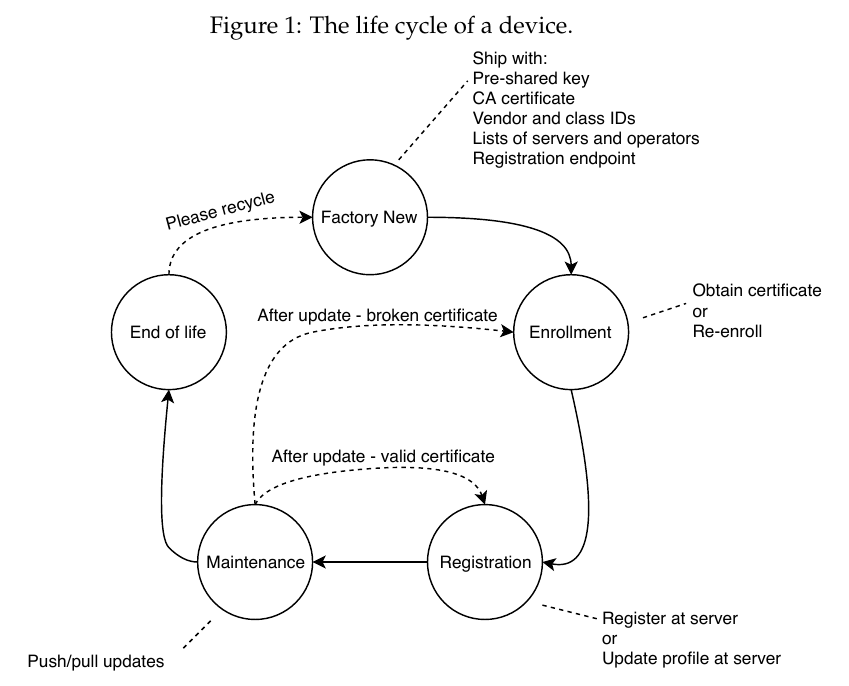
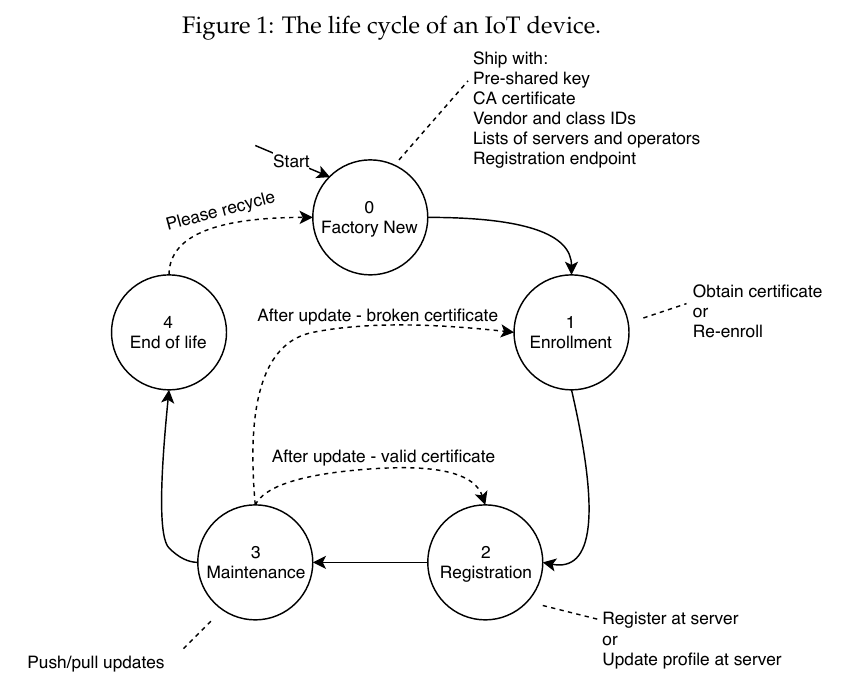
Before and after one commit to SimonCarlson/thesis, a LaTeX document (transcript/3-2-life-cycle.tex): part of page 1 of 3, cut so that both start at the same text. Compiled offline with pdfLaTeX.

Commit message:
Clarified lifecycle figure

```diff
--- a/transcript/3-2-life-cycle.tex
+++ b/transcript/3-2-life-cycle.tex
@@ -13,7 +13,7 @@ each stage. These stages are discussed in further detail in sections
 \ref{ssec:predetermined-information}-\ref{ssec:maintenance}.
 
 \begin{figure}[t]
-    \caption{The life cycle of a device.}
+    \caption{The life cycle of an IoT device.}
     \label{fig:lifecycle}
     \includegraphics{images/lifecycle.pdf}
 \end{figure}
```
Also changed, not shown: transcript/0-thesis.pdf, transcript/images/lifecycle.pdf.
